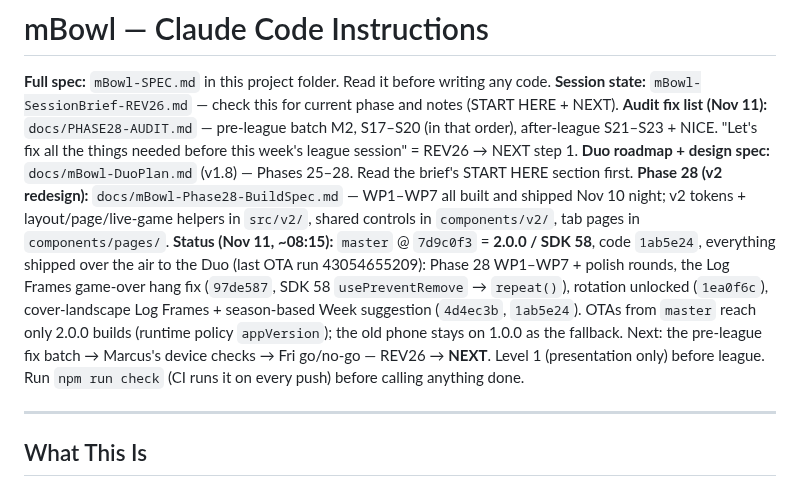
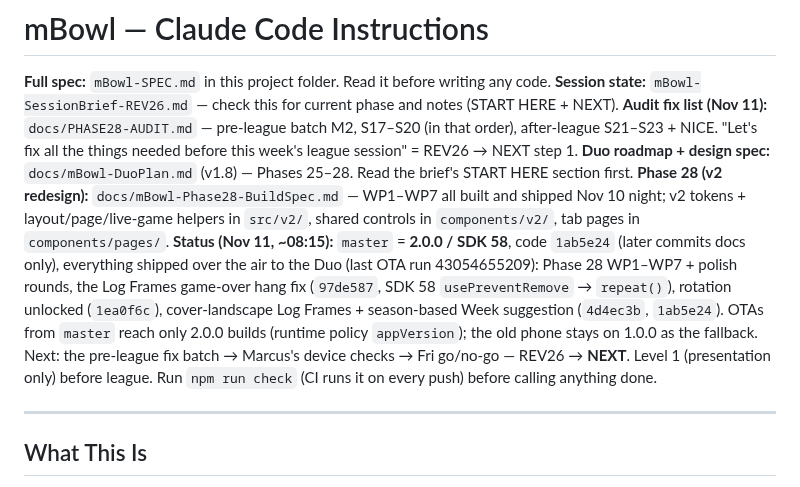
Before and after one commit to Pipsqueak315/mBowl, a Markdown page: CLAUDE.md, the part around the change. GitHub-like rendering.

```diff
--- a/CLAUDE.md
+++ b/CLAUDE.md
@@ -5,7 +5,7 @@
 **Audit fix list (Nov 11):** `docs/PHASE28-AUDIT.md` — pre-league batch M2, S17–S20 (in that order), after-league S21–S23 + NICE. "Let's fix all the things needed before this week's league session" = REV26 → NEXT step 1.
 **Duo roadmap + design spec:** `docs/mBowl-DuoPlan.md` (v1.8) — Phases 25–28. Read the brief's START HERE section first.
 **Phase 28 (v2 redesign):** `docs/mBowl-Phase28-BuildSpec.md` — WP1–WP7 all built and shipped Nov 10 night; v2 tokens + layout/page/live-game helpers in `src/v2/`, shared controls in `components/v2/`, tab pages in `components/pages/`.
-**Status (Nov 11, ~08:15):** `master` @ `7d9c0f3` = **2.0.0 / SDK 58**, code `1ab5e24`, everything shipped over the air to the Duo (last OTA run 43054655209): Phase 28 WP1–WP7 + polish rounds, the Log Frames game-over hang fix (`97de587`, SDK 58 `usePreventRemove` → `repeat()`), rotation unlocked (`1ea0f6c`), cover-landscape Log Frames + season-based Week suggestion (`4d4ec3b`, `1ab5e24`). OTAs from `master` reach only 2.0.0 builds (runtime policy `appVersion`); the old phone stays on 1.0.0 as the fallback. Next: the pre-league fix batch → Marcus's device checks → Fri go/no-go — REV26 → **NEXT**. Level 1 (presentation only) before league. Run `npm run check` (CI runs it on every push) before calling anything done.
+**Status (Nov 11, ~08:15):** `master` = **2.0.0 / SDK 58**, code `1ab5e24` (later commits docs only), everything shipped over the air to the Duo (last OTA run 43054655209): Phase 28 WP1–WP7 + polish rounds, the Log Frames game-over hang fix (`97de587`, SDK 58 `usePreventRemove` → `repeat()`), rotation unlocked (`1ea0f6c`), cover-landscape Log Frames + season-based Week suggestion (`4d4ec3b`, `1ab5e24`). OTAs from `master` reach only 2.0.0 builds (runtime policy `appVersion`); the old phone stays on 1.0.0 as the fallback. Next: the pre-league fix batch → Marcus's device checks → Fri go/no-go — REV26 → **NEXT**. Level 1 (presentation only) before league. Run `npm run check` (CI runs it on every push) before calling anything done.
 
 ---
 
```
Also changed, not shown: mBowl-SessionBrief-REV26.md (+1 -1 lines).
